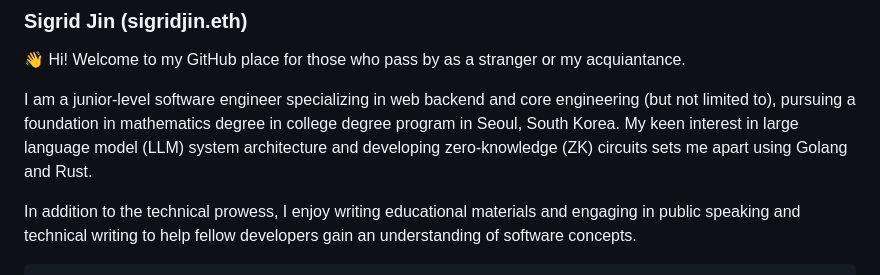
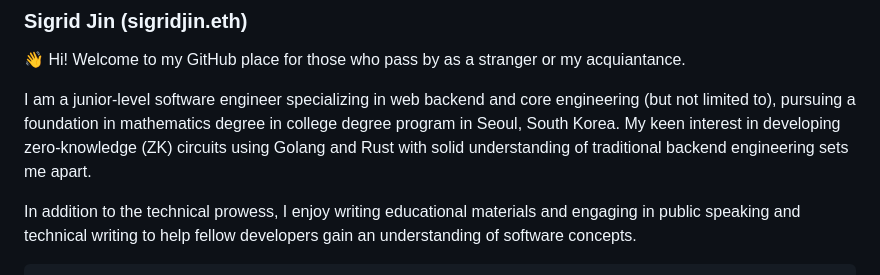
Before and after one commit to sigridjineth/sigridjineth, a Markdown page: README.md, the part around the change. Rendered like a GitHub page.

```diff
--- a/README.md
+++ b/README.md
@@ -2,7 +2,7 @@
 
 👋 Hi! Welcome to my GitHub place for those who pass by as a stranger or my acquiantance.
 
-I am a junior-level software engineer specializing in web backend and core engineering (but not limited to), pursuing a foundation in mathematics degree in college degree program in Seoul, South Korea. My keen interest in large language model (LLM) system architecture and developing zero-knowledge (ZK) circuits sets me apart using Golang and Rust.
+I am a junior-level software engineer specializing in web backend and core engineering (but not limited to), pursuing a foundation in mathematics degree in college degree program in Seoul, South Korea. My keen interest in developing zero-knowledge (ZK) circuits using Golang and Rust with solid understanding of traditional backend engineering sets me apart.
 
 In addition to the technical prowess, I enjoy writing educational materials and engaging in public speaking and technical writing to help fellow developers gain an understanding of software concepts.
 
```
